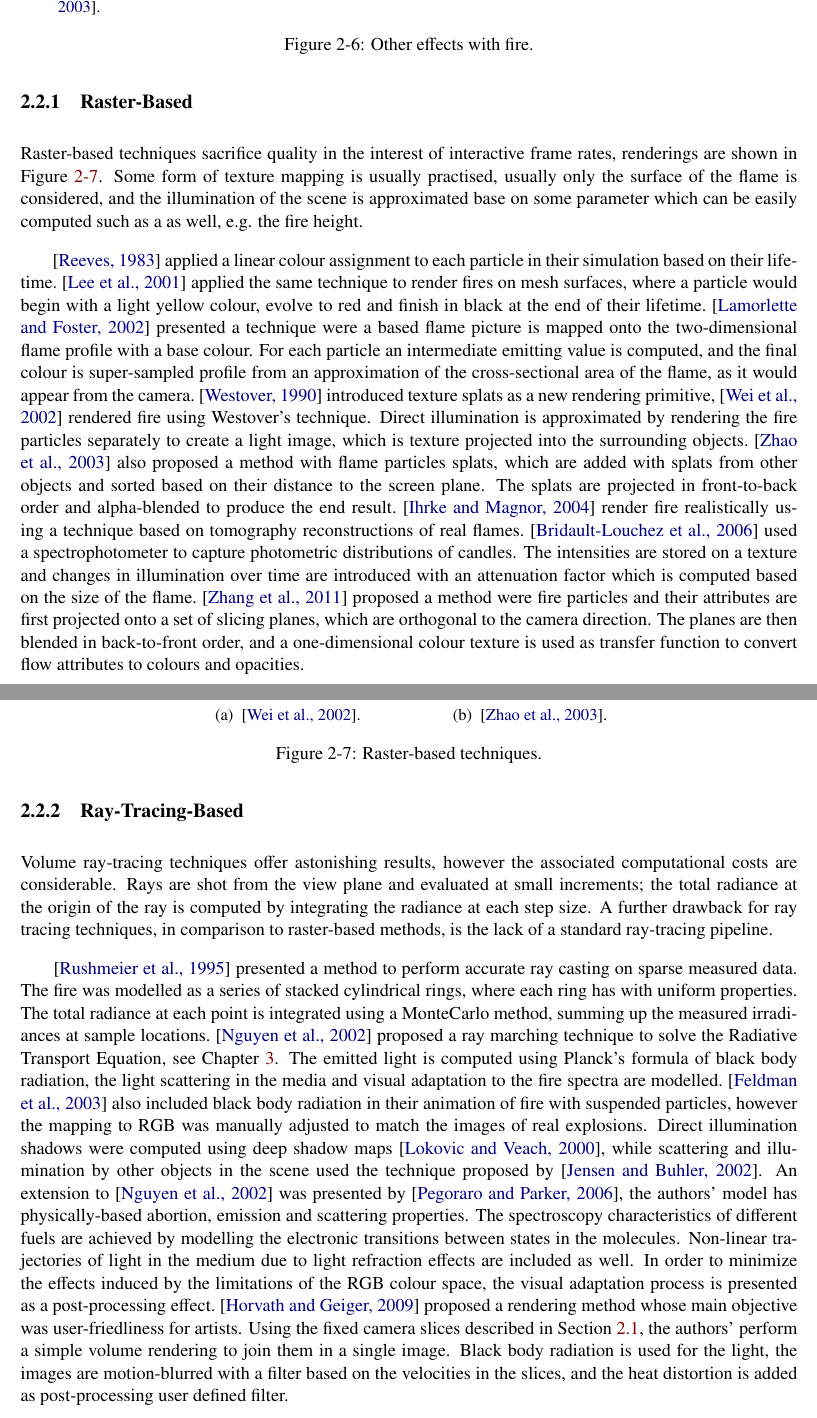
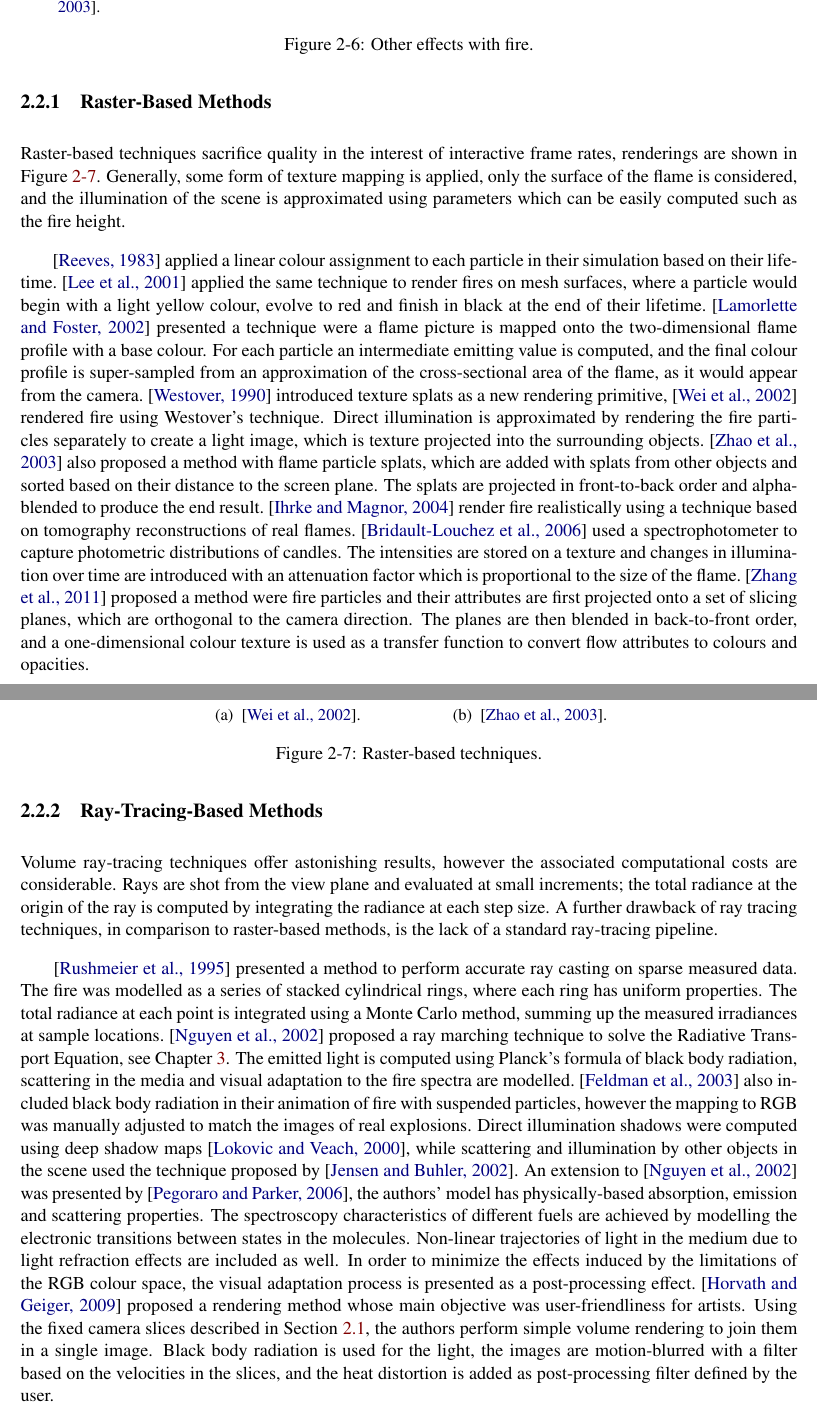
Before and after one commit to Era-Dorta/fire-modeling, a LaTeX thesis (report/fire_rendering.tex, which reads report/previous_work.tex): two parts of pages 11 and 12 of 34, joined at a grey line, cut so that both start at the same text. Compiled offline with pdfLaTeX.

Commit message:
Report, fixed spelling errors in previous work

```diff
--- a/report/previous_work.tex
+++ b/report/previous_work.tex
@@ -195,25 +195,25 @@ The luminescence radiated by a flame is generated by black body radiation due to
 In order to realistically render fire, light absorption and scattering in the media, including air, has to be taken into consideration.
 A succinct review of the current methods used by the computer graphics community for fire rendering is presented below.
 
-\subsection{Raster-Based}
+\subsection{Raster-Based Methods}
 \label{sec:raster_based}
 
 Raster-based techniques sacrifice quality in the interest of interactive frame rates, renderings are shown in Figure~\ref{fig:raster_based}.
-Some form of texture mapping is usually practised, usually only the surface of the flame is considered, and the illumination of the scene is approximated base on some parameter which can be easily computed such as a as well, e.g. the fire height.
+Generally, some form of texture mapping is applied, only the surface of the flame is considered, and the illumination of the scene is approximated using parameters which can be easily computed such as the fire height.
 
 \cite{Reeves:1983} applied a linear colour assignment to each particle in their simulation based on their lifetime.
 \cite{Lee:2001} applied the same technique to render fires on mesh surfaces, where a particle would begin with a light yellow colour, evolve to red and finish in black at the end of their lifetime.
-\cite{Lamorlette:2002} presented a technique were a based flame picture is mapped onto the two-dimensional flame profile with a base colour.
-For each particle an intermediate emitting value is computed, and the final colour is super-sampled profile from an approximation of the cross-sectional area of the flame, as it would appear from the camera.
+\cite{Lamorlette:2002} presented a technique were a flame picture is mapped onto the two-dimensional flame profile with a base colour.
+For each particle an intermediate emitting value is computed, and the final colour profile is super-sampled from an approximation of the cross-sectional area of the flame, as it would appear from the camera.
 \cite{Westover:1990} introduced texture splats as a new rendering primitive, \cite{Wei:2002} rendered fire using Westover's technique.
 Direct illumination is approximated by rendering the fire particles separately to create a light image, which is texture projected into the surrounding objects.
-\cite{Zhao:2003} also proposed a method with flame particles splats, which are added with splats from other objects and sorted based on their distance to the screen plane.
+\cite{Zhao:2003} also proposed a method with flame particle splats, which are added with splats from other objects and sorted based on their distance to the screen plane.
 The splats are projected in front-to-back order and alpha-blended to produce the end result.
 \cite{Ihrke:2004} render fire realistically using a technique based on tomography reconstructions of real flames.
 \cite{Bridault:2006} used a spectrophotometer to capture photometric distributions of candles.
-The intensities are stored on a texture and changes in illumination over time are introduced with an attenuation factor which is computed based on the size of the flame.
+The intensities are stored on a texture and changes in illumination over time are introduced with an attenuation factor which is proportional to the size of the flame.
 \cite{Zhang:2011} proposed a method were fire particles and their attributes are first projected onto a set of slicing planes, which are orthogonal to the camera direction.
-The planes are then blended in back-to-front order, and a one-dimensional colour texture is used as transfer function to convert flow attributes to colours and opacities.
+The planes are then blended in back-to-front order, and a one-dimensional colour texture is used as a transfer function to convert flow attributes to colours and opacities.
 
 \begin{figure}[htpb!]
         \centering
@@ -232,24 +232,24 @@ The planes are then blended in back-to-front order, and a one-dimensional colour
 
 
 
-\subsection{Ray-Tracing-Based}
+\subsection{Ray-Tracing-Based Methods}
 \label{sec:ray_tracing_based}
 
 Volume ray-tracing techniques offer astonishing results, however the associated computational costs are considerable.
 Rays are shot from the view plane and evaluated at small increments; the total radiance at the origin of the ray is computed by integrating the radiance at each step size.
-A further drawback for ray tracing techniques, in comparison to raster-based methods, is the lack of a standard ray-tracing pipeline.
+A further drawback of ray tracing techniques, in comparison to raster-based methods, is the lack of a standard ray-tracing pipeline.
 
 \cite{Rushmeier:1995} presented a method to perform accurate ray casting on sparse measured data.
-The fire was modelled as a series of stacked cylindrical rings, where each ring has with uniform properties.
-The total radiance at each point is integrated using a MonteCarlo method, summing up the measured irradiances at sample locations.
+The fire was modelled as a series of stacked cylindrical rings, where each ring has uniform properties.
+The total radiance at each point is integrated using a Monte Carlo method, summing up the measured irradiances at sample locations.
 \cite{Nguyen:2002} proposed a ray marching technique to solve the Radiative Transport Equation, see Chapter~\ref{ch:methodology}.
-The emitted light is computed using Planck's formula of black body radiation, the light scattering in the media and visual adaptation to the fire spectra are modelled.
+The emitted light is computed using Planck's formula of black body radiation, scattering in the media and visual adaptation to the fire spectra are modelled.
 \cite{Feldman:2003} also included black body radiation in their animation of fire with suspended particles, however the mapping to RGB was manually adjusted to match the images of real explosions.
 Direct illumination shadows were computed using deep shadow maps~\cite{Lokovic:2000}, while scattering and illumination by other objects in the scene used the technique proposed by~\cite{Jensen:2002}.
-An extension to~\cite{Nguyen:2002} was presented by~\cite{Pegoraro:2006}, the authors' model has physically-based abortion, emission and scattering properties.
+An extension to~\cite{Nguyen:2002} was presented by~\cite{Pegoraro:2006}, the authors' model has physically-based absorption, emission and scattering properties.
 The spectroscopy characteristics of different fuels are achieved by modelling the electronic transitions between states in the molecules.
 Non-linear trajectories of light in the medium due to light refraction effects are included as well.
 In order to minimize the effects induced by the limitations of the RGB colour space, the visual adaptation process is presented as a post-processing effect.
-\cite{Horvath:2009} proposed a rendering method whose main objective was user-friedliness for artists.
-Using the fixed camera slices described in Section~\ref{sec:simulation}, the authors' perform a simple volume rendering to join them in a single image.
-Black body radiation is used for the light, the images are motion-blurred with a filter based on the velocities in the slices, and the heat distortion is added as post-processing user defined filter.
+\cite{Horvath:2009} proposed a rendering method whose main objective was user-friendliness for artists.
+Using the fixed camera slices described in Section~\ref{sec:simulation}, the authors perform simple volume rendering to join them in a single image.
+Black body radiation is used for the light, the images are motion-blurred with a filter based on the velocities in the slices, and the heat distortion is added as post-processing filter defined by the user.
```
Also changed, not shown: report/previous_work.tex (36 more changed lines).
